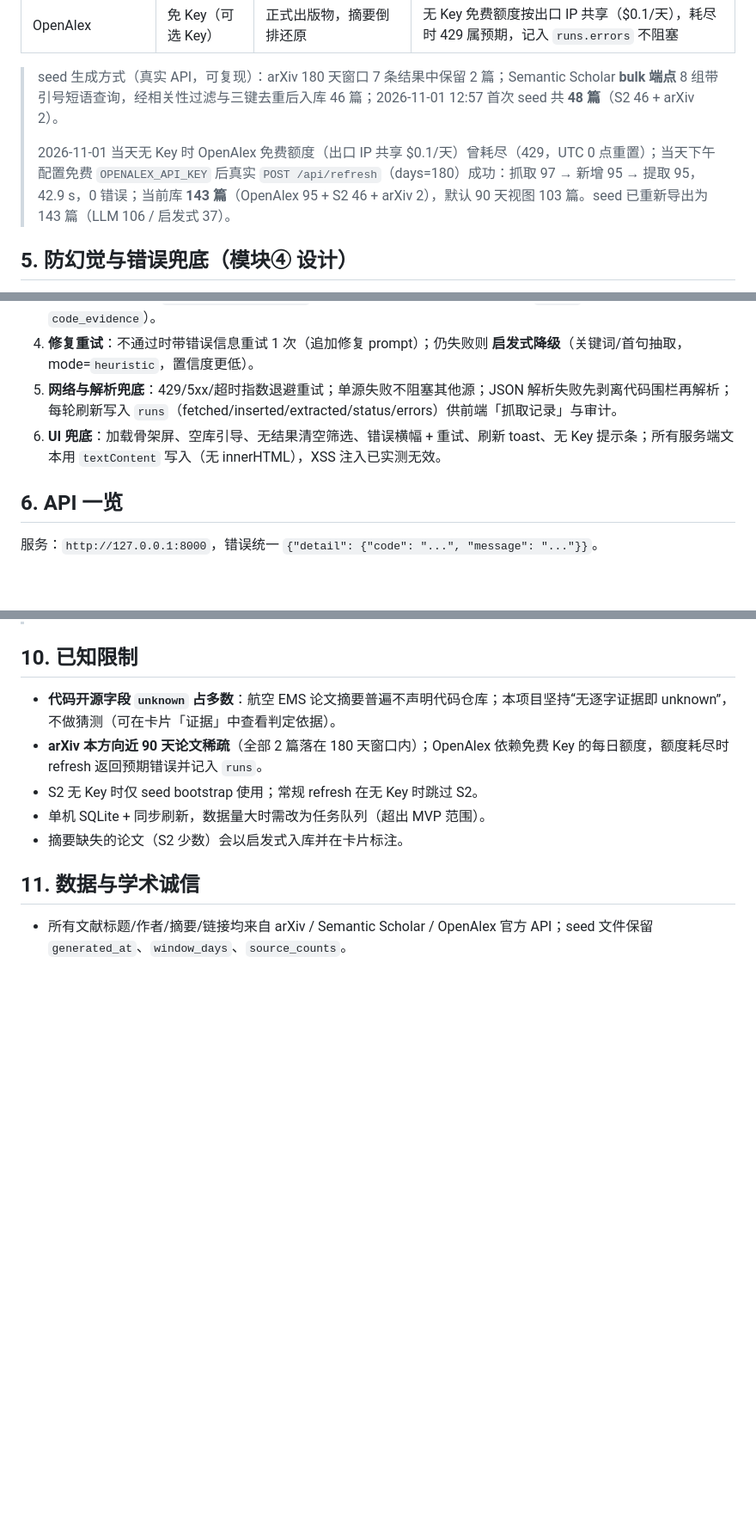
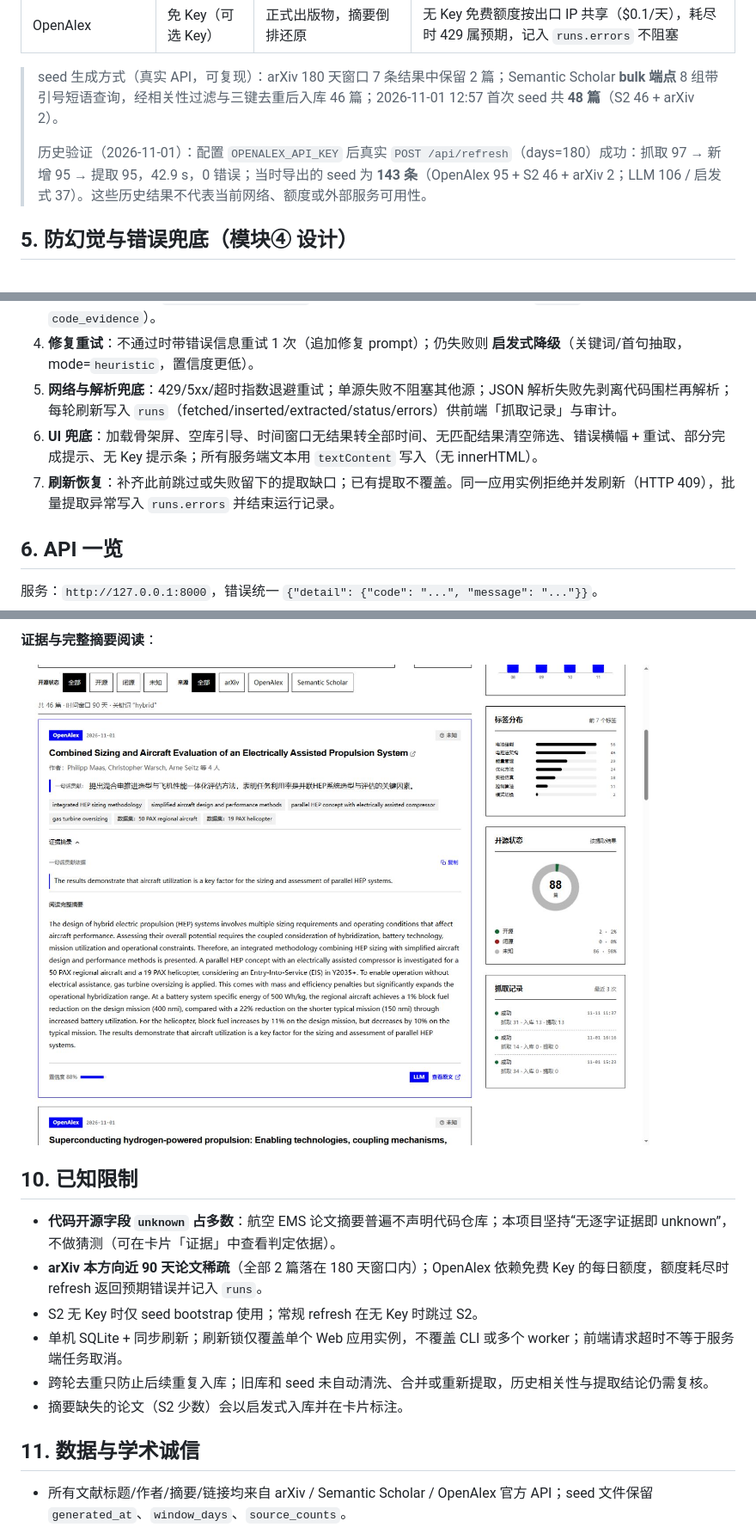
Before and after one commit to Kalincc/aviation-hybrid-lit-radar, a Markdown page: README.md, 3 parts joined by grey strips. Shown at 86% size. Drawn GitHub-style; pictures changed too: docs/screenshots/geometric-evidence-abstract.jpg (added); blank space fills up the shorter version.

```diff
--- a/README.md
+++ b/README.md
@@ -71,7 +74,7 @@ macOS / Linux 将 `.venv\Scripts\activate` 换成 `source .venv/bin/activate`
 
 > seed 生成方式（真实 API，可复现）：arXiv 180 天窗口 7 条结果中保留 2 篇；Semantic Scholar **bulk 端点** 8 组带引号短语查询，经相关性过滤与三键去重后入库 46 篇；2026-11-01 12:57 首次 seed 共 **48 篇**（S2 46 + arXiv 2）。
 >
-> 2026-11-01 当天无 Key 时 OpenAlex 免费额度（出口 IP 共享 $0.1/天）曾耗尽（429，UTC 0 点重置）；当天下午配置免费 `OPENALEX_API_KEY` 后真实 `POST /api/refresh`（days=180）成功：抓取 97 → 新增 95 → 提取 95，42.9 s，0 错误；当前库 **143 篇**（OpenAlex 95 + S2 46 + arXiv 2），默认 90 天视图 103 篇。seed 已重新导出为 143 篇（LLM 106 / 启发式 37）。
+> 历史验证（2026-11-01）：配置 `OPENALEX_API_KEY` 后真实 `POST /api/refresh`（days=180）成功：抓取 97 → 新增 95 → 提取 95，42.9 s，0 错误；当时导出的 seed 为 **143 条**（OpenAlex 95 + S2 46 + arXiv 2；LLM 106 / 启发式 37）。这些历史结果不代表当前网络、额度或外部服务可用性。
 
 ## 5. 防幻觉与错误兜底（模块④ 设计）
 
@@ -80,7 +83,8 @@ macOS / Linux 将 `.venv\Scripts\activate` 换成 `source .venv/bin/activate`
 3. **三重校验**：Pydantic 式字段校验 → 枚举校验（`code_open_source ∈ {yes,no,unknown}`、`confidence∈[0,1]`）→ **证据逐字校验**（`contribution_evidence` 必须是摘要中逐字出现的英文片段，`yes/no` 还必须给出 `code_evidence`）。
 4. **修复重试**：不通过时带错误信息重试 1 次（追加修复 prompt）；仍失败则 **启发式降级**（关键词/首句抽取，mode=`heuristic`，置信度更低）。
 5. **网络与解析兜底**：429/5xx/超时指数退避重试；单源失败不阻塞其他源；JSON 解析失败先剥离代码围栏再解析；每轮刷新写入 `runs`（fetched/inserted/extracted/status/errors）供前端「抓取记录」与审计。
-6. **UI 兜底**：加载骨架屏、空库引导、无结果清空筛选、错误横幅 + 重试、刷新 toast、无 Key 提示条；所有服务端文本用 `textContent` 写入（无 innerHTML），XSS 注入已实测无效。
+6. **UI 兜底**：加载骨架屏、空库引导、时间窗口无结果转全部时间、无匹配结果清空筛选、错误横幅 + 重试、部分完成提示、无 Key 提示条；所有服务端文本用 `textContent` 写入（无 innerHTML）。
+7. **刷新恢复**：补齐此前跳过或失败留下的提取缺口；已有提取不覆盖。同一应用实例拒绝并发刷新（HTTP 409），批量提取异常写入 `runs.errors` 并结束运行记录。
 
 ## 6. API 一览
 
@@ -136,10 +155,14 @@ aviation-hybrid-lit-radar/
+**证据与完整摘要阅读**：
+
+![文献卡片展开原文证据与完整摘要](docs/screenshots/geometric-evidence-abstract.jpg)
 
 ## 10. 已知限制
 
 - **代码开源字段 `unknown` 占多数**：航空 EMS 论文摘要普遍不声明代码仓库；本项目坚持“无逐字证据即 unknown”，不做猜测（可在卡片「证据」中查看判定依据）。
 - **arXiv 本方向近 90 天论文稀疏**（全部 2 篇落在 180 天窗口内）；OpenAlex 依赖免费 Key 的每日额度，额度耗尽时 refresh 返回预期错误并记入 `runs`。
 - S2 无 Key 时仅 seed bootstrap 使用；常规 refresh 在无 Key 时跳过 S2。
-- 单机 SQLite + 同步刷新，数据量大时需改为任务队列（超出 MVP 范围）。
+- 单机 SQLite + 同步刷新；刷新锁仅覆盖单个 Web 应用实例，不覆盖 CLI 或多个 worker；前端请求超时不等于服务端任务取消。
+- 跨轮去重只防止后续重复入库；旧库和 seed 未自动清洗、合并或重新提取，历史相关性与提取结论仍需复核。
 - 摘要缺失的论文（S2 少数）会以启发式入库并在卡片标注。
 
 ## 11. 数据与学术诚信
```
Also changed, not shown: other parts of README.md (+34 -16 lines), progress.md (+2 -0 lines), docs/screenshots/geometric-dashboard-1024.jpg (added), docs/screenshots/geometric-dashboard-1440.jpg (added), docs/screenshots/geometric-dashboard-375.jpg (added), docs/screenshots/geometric-dashboard-768.jpg (added), docs/screenshots/geometric-search-hybrid.jpg (added).
